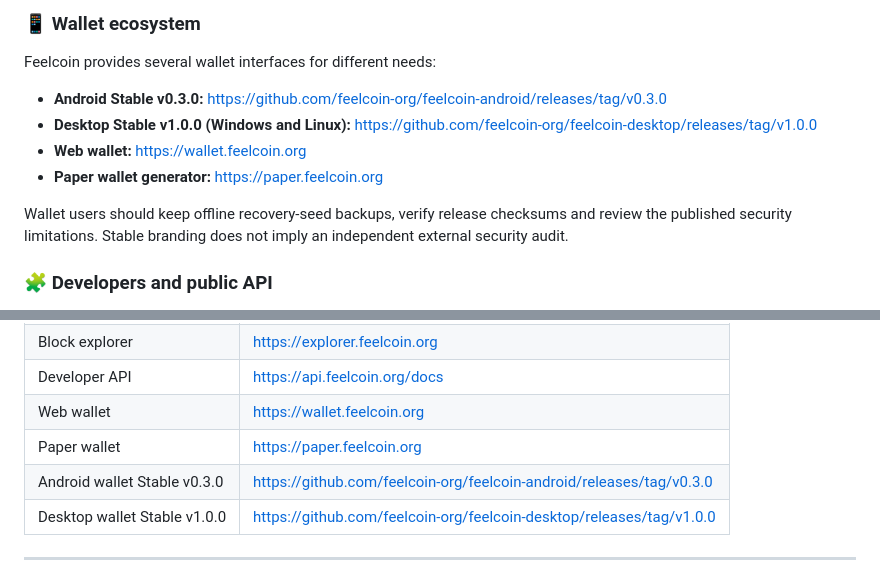
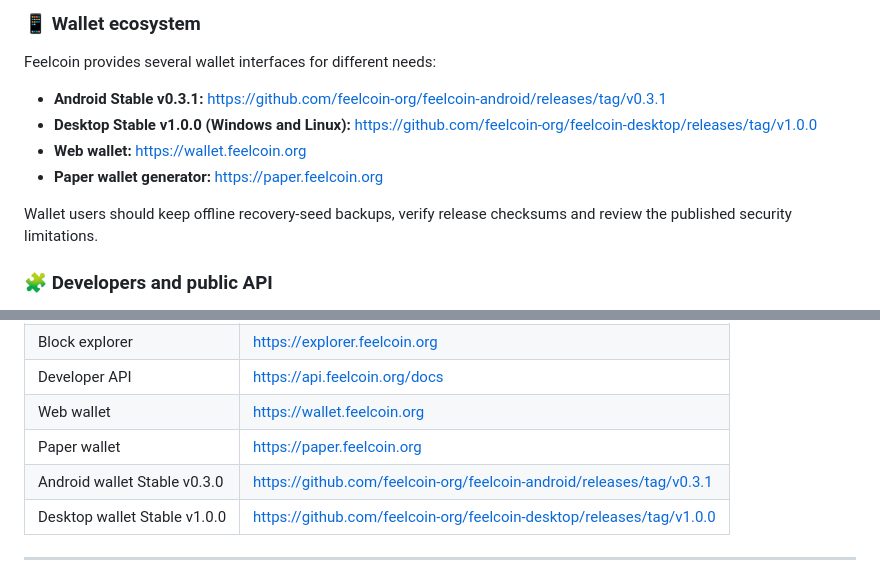
Before and after one commit to feelcoin-org/feelcoin-website, a Markdown page: README.md, 2 parts joined by grey strips. Drawn GitHub-style.

Commit message:
docs: correct Android and v1 desktop download links

```diff
--- a/README.md
+++ b/README.md
@@ -46,12 +46,12 @@ The official [Feelcoin Core v1.0.0 release](https://github.com/feelcoin-org/feel
 
 Feelcoin provides several wallet interfaces for different needs:
 
-- **Android Stable v0.3.0:** https://github.com/feelcoin-org/feelcoin-android/releases/tag/v0.3.0
+- **Android Stable v0.3.1:** https://github.com/feelcoin-org/feelcoin-android/releases/tag/v0.3.1
 - **Desktop Stable v1.0.0 (Windows and Linux):** https://github.com/feelcoin-org/feelcoin-desktop/releases/tag/v1.0.0
 - **Web wallet:** https://wallet.feelcoin.org
 - **Paper wallet generator:** https://paper.feelcoin.org
 
-Wallet users should keep offline recovery-seed backups, verify release checksums and review the published security limitations. Stable branding does not imply an independent external security audit.
+Wallet users should keep offline recovery-seed backups, verify release checksums and review the published security limitations.
 
 ### 🧩 Developers and public API
 
@@ -94,7 +94,7 @@ Feelcoin documents its development, infrastructure and protocol funding through
 | Developer API | https://api.feelcoin.org/docs |
 | Web wallet | https://wallet.feelcoin.org |
 | Paper wallet | https://paper.feelcoin.org |
-| Android wallet Stable v0.3.0 | https://github.com/feelcoin-org/feelcoin-android/releases/tag/v0.3.0 |
+| Android wallet Stable v0.3.0 | https://github.com/feelcoin-org/feelcoin-android/releases/tag/v0.3.1 |
 | Desktop wallet Stable v1.0.0 | https://github.com/feelcoin-org/feelcoin-desktop/releases/tag/v1.0.0 |
 
 ---
```
